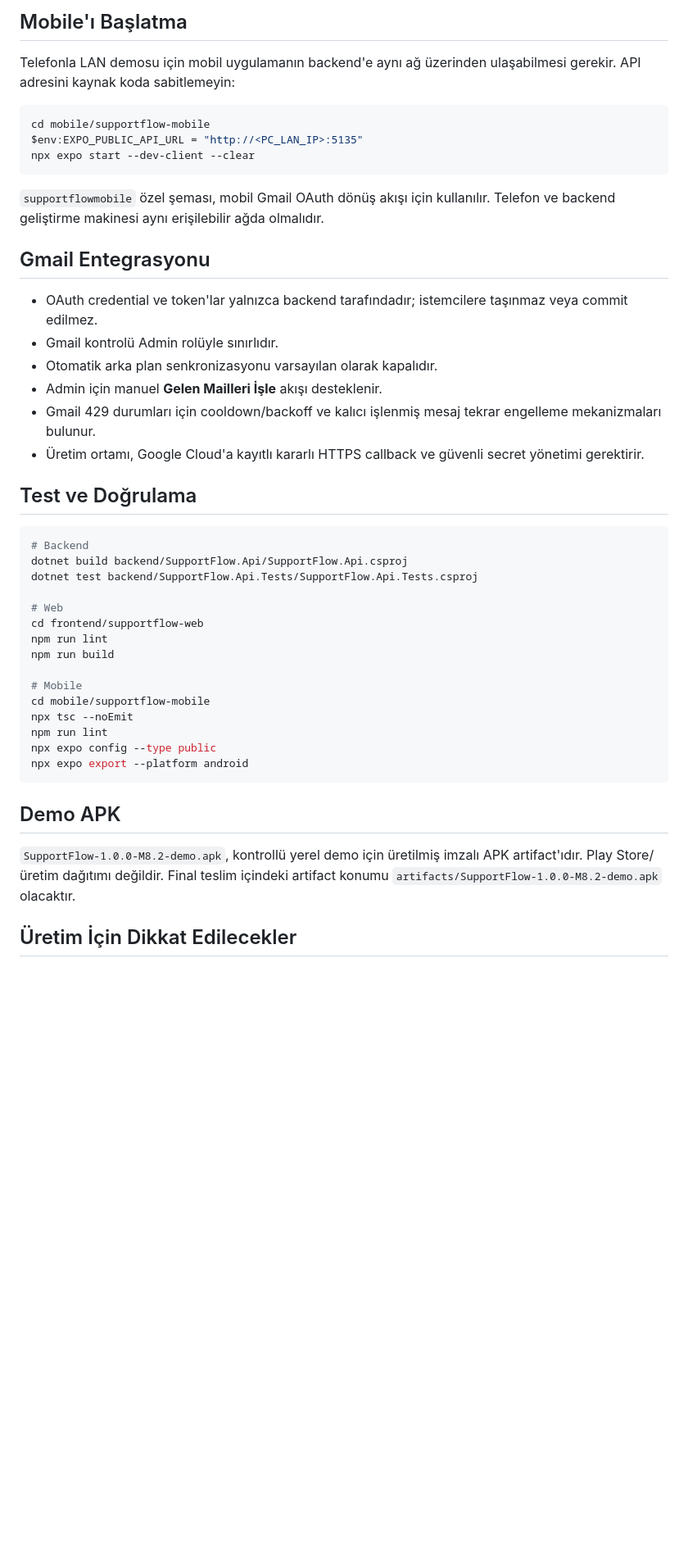
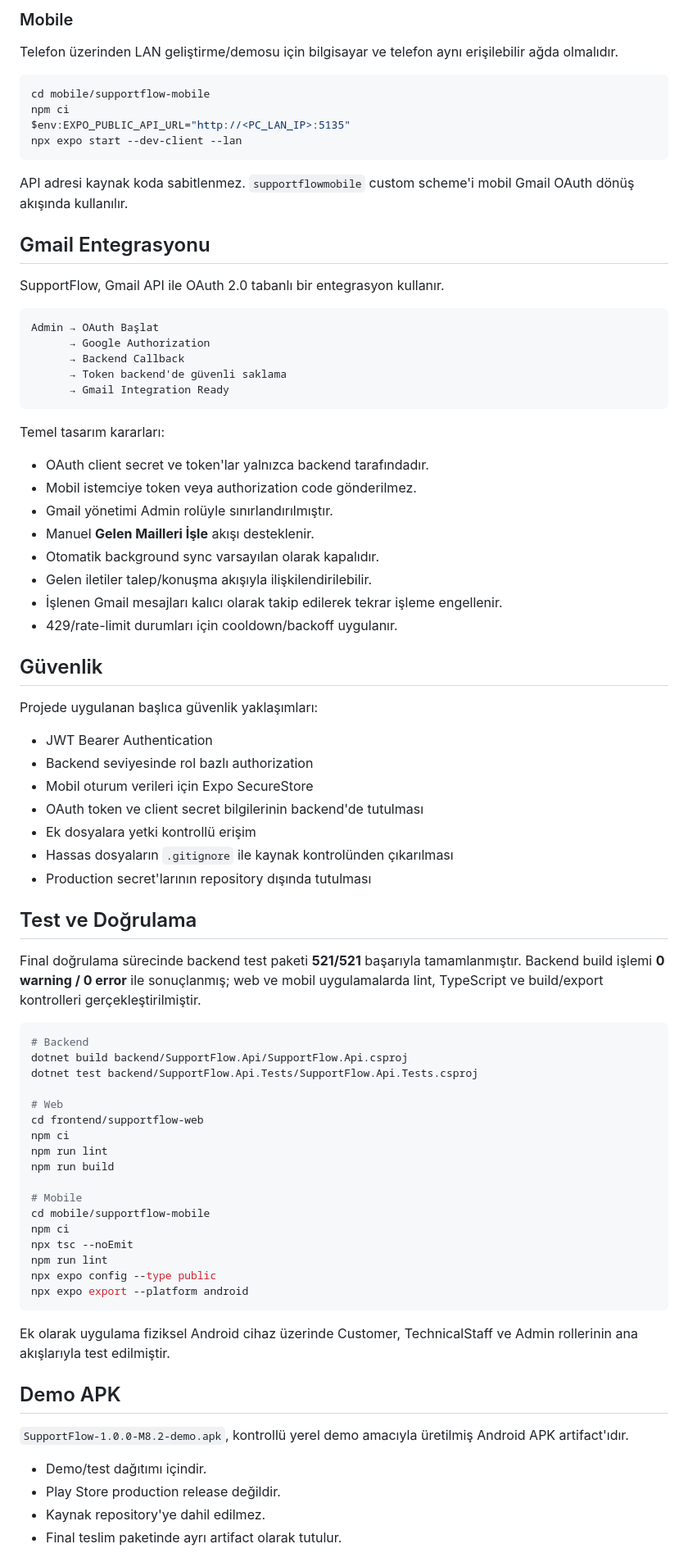
Before and after one commit to ozgurkzlkaya/SupportFlow, a Markdown page: README.md, the part around one of its changes. Shown at 82% size. Drawn GitHub-style; blank space fills up the shorter version.

````diff
--- a/README.md
+++ b/README.md
@@ -87,26 +159,55 @@ Web API hedefini `VITE_API_BASE_URL` ile yapılandırın.
 
-## Mobile'ı Başlatma
+### Mobile
 
-Telefonla LAN demosu için mobil uygulamanın backend'e aynı ağ üzerinden ulaşabilmesi gerekir. API adresini kaynak koda sabitlemeyin:
+Telefon üzerinden LAN geliştirme/demosu için bilgisayar ve telefon aynı erişilebilir ağda olmalıdır.
 
 ```powershell
 cd mobile/supportflow-mobile
-$env:EXPO_PUBLIC_API_URL = "http://<PC_LAN_IP>:5135"
-npx expo start --dev-client --clear
+npm ci
+$env:EXPO_PUBLIC_API_URL="http://<PC_LAN_IP>:5135"
+npx expo start --dev-client --lan
 ```
 
-`supportflowmobile` özel şeması, mobil Gmail OAuth dönüş akışı için kullanılır. Telefon ve backend geliştirme makinesi aynı erişilebilir ağda olmalıdır.
+API adresi kaynak koda sabitlenmez. `supportflowmobile` custom scheme'i mobil Gmail OAuth dönüş akışında kullanılır.
 
 ## Gmail Entegrasyonu
 
-- OAuth credential ve token'lar yalnızca backend tarafındadır; istemcilere taşınmaz veya commit edilmez.
-- Gmail kontrolü Admin rolüyle sınırlıdır.
-- Otomatik arka plan senkronizasyonu varsayılan olarak kapalıdır.
-- Admin için manuel **Gelen Mailleri İşle** akışı desteklenir.
-- Gmail 429 durumları için cooldown/backoff ve kalıcı işlenmiş mesaj tekrar engelleme mekanizmaları bulunur.
-- Üretim ortamı, Google Cloud'a kayıtlı kararlı HTTPS callback ve güvenli secret yönetimi gerektirir.
+SupportFlow, Gmail API ile OAuth 2.0 tabanlı bir entegrasyon kullanır.
+
+```text
+Admin → OAuth Başlat
+      → Google Authorization
+      → Backend Callback
+      → Token backend'de güvenli saklama
+      → Gmail Integration Ready
+```
+
+Temel tasarım kararları:
+
+- OAuth client secret ve token'lar yalnızca backend tarafındadır.
+- Mobil istemciye token veya authorization code gönderilmez.
+- Gmail yönetimi Admin rolüyle sınırlandırılmıştır.
+- Manuel **Gelen Mailleri İşle** akışı desteklenir.
+- Otomatik background sync varsayılan olarak kapalıdır.
+- Gelen iletiler talep/konuşma akışıyla ilişkilendirilebilir.
+- İşlenen Gmail mesajları kalıcı olarak takip edilerek tekrar işleme engellenir.
+- 429/rate-limit durumları için cooldown/backoff uygulanır.
+
+## Güvenlik
+
+Projede uygulanan başlıca güvenlik yaklaşımları:
+
+- JWT Bearer Authentication
+- Backend seviyesinde rol bazlı authorization
+- Mobil oturum verileri için Expo SecureStore
+- OAuth token ve client secret bilgilerinin backend'de tutulması
+- Ek dosyalara yetki kontrollü erişim
+- Hassas dosyaların `.gitignore` ile kaynak kontrolünden çıkarılması
+- Production secret'larının repository dışında tutulması
 
 ## Test ve Doğrulama
+
+Final doğrulama sürecinde backend test paketi **521/521** başarıyla tamamlanmıştır. Backend build işlemi **0 warning / 0 error** ile sonuçlanmış; web ve mobil uygulamalarda lint, TypeScript ve build/export kontrolleri gerçekleştirilmiştir.
 
 ```powershell
 # Backend
@@ -115,20 +216,27 @@ dotnet test backend/SupportFlow.Api.Tests/SupportFlow.Api.Tests.csproj
 
 # Web
 cd frontend/supportflow-web
+npm ci
 npm run lint
 npm run build
 
 # Mobile
 cd mobile/supportflow-mobile
+npm ci
 npx tsc --noEmit
 npm run lint
 npx expo config --type public
 npx expo export --platform android
 ```
 
+Ek olarak uygulama fiziksel Android cihaz üzerinde Customer, TechnicalStaff ve Admin rollerinin ana akışlarıyla test edilmiştir.
+
 ## Demo APK
 
-`SupportFlow-1.0.0-M8.2-demo.apk`, kontrollü yerel demo için üretilmiş imzalı APK artifact'ıdır. Play Store/üretim dağıtımı değildir. Final teslim içindeki artifact konumu `artifacts/SupportFlow-1.0.0-M8.2-demo.apk` olacaktır.
+`SupportFlow-1.0.0-M8.2-demo.apk`, kontrollü yerel demo amacıyla üretilmiş Android APK artifact'ıdır.
 
-## Üretim İçin Dikkat Edilecekler
+- Demo/test dağıtımı içindir.
+- Play Store production release değildir.
+- Kaynak repository'ye dahil edilmez.
+- Final teslim paketinde ayrı artifact olarak tutulur.
 
````
Also changed, not shown: other parts of README.md (+144 -53 lines).
